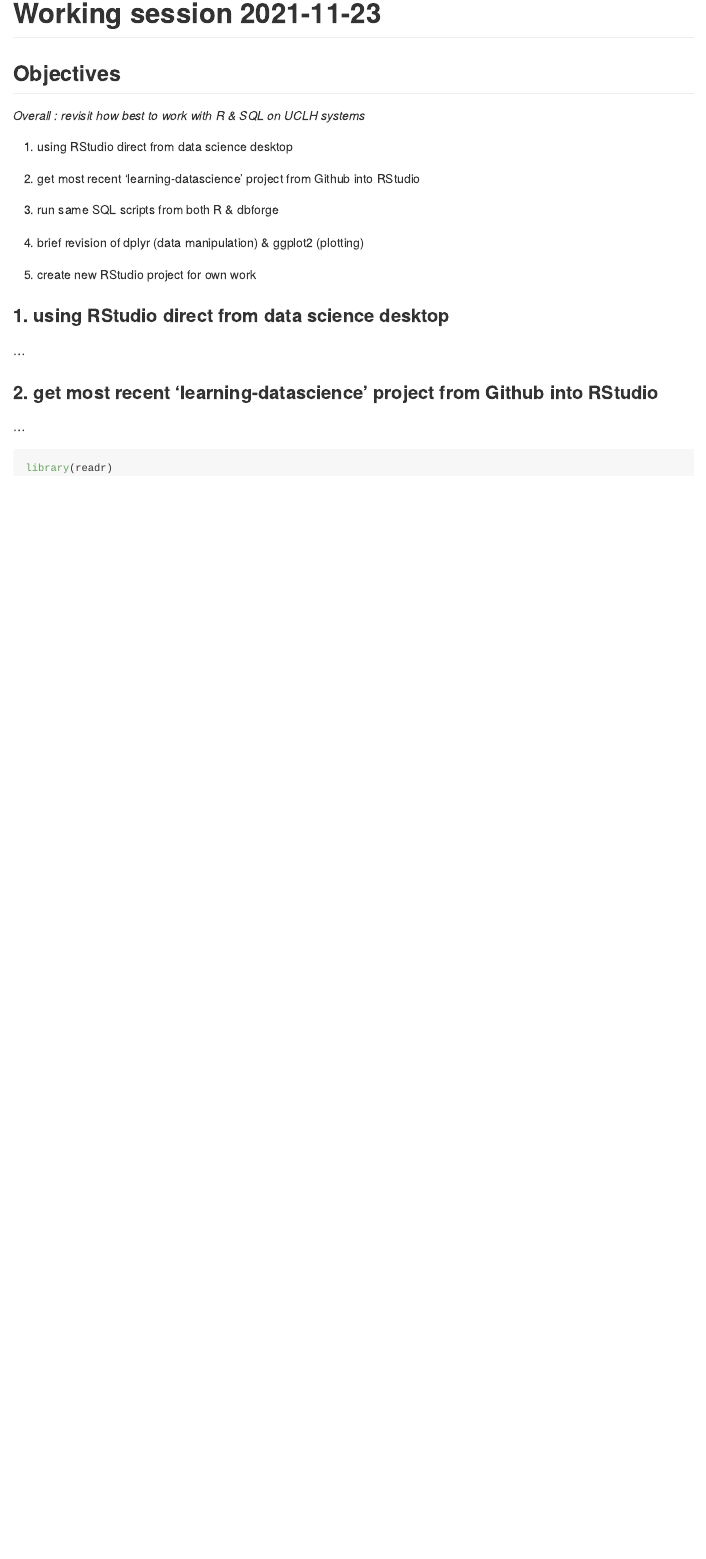
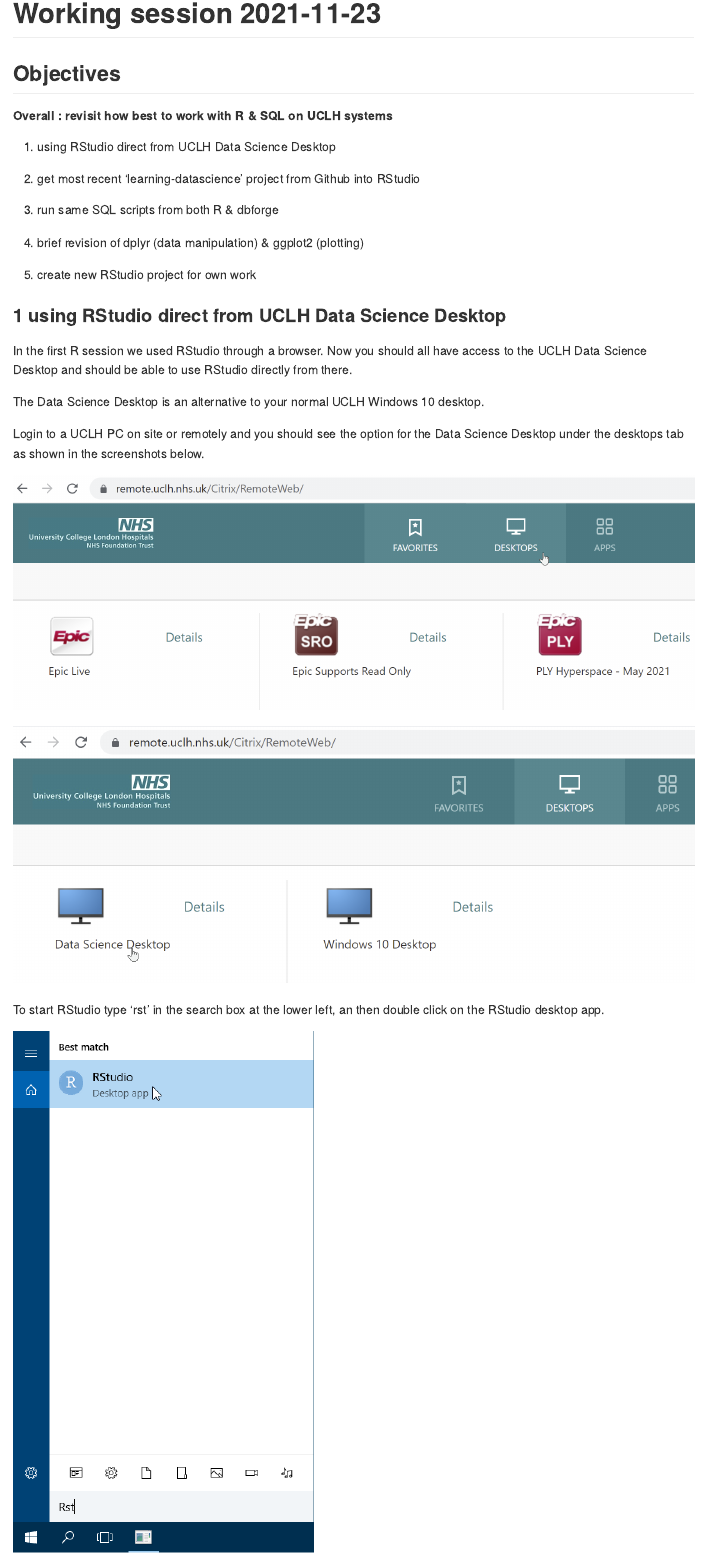
Before and after one commit to uclh-criu/learning-datascience, an R Markdown document (sessions/8-recap-r-sql.Rmd): the page in a window 1100 px wide, from 130 px down. The pictures show the output file sessions/8-recap-r-sql.md that the author committed with the source, drawn offline in the style of GitHub.

Commit message:
add text & images about data science desktop

```diff
--- a/sessions/8-recap-r-sql.Rmd
+++ b/sessions/8-recap-r-sql.Rmd
@@ -9,9 +9,9 @@ output: github_document
 
 ## Objectives
 
-*Overall : revisit how best to work with R & SQL on UCLH systems*
+**Overall : revisit how best to work with R & SQL on UCLH systems**
 
-1. using RStudio direct from data science desktop
+1. using RStudio direct from UCLH Data Science Desktop
 
 2. get most recent ‘learning-datascience’ project from Github into RStudio
 
@@ -22,10 +22,18 @@ output: github_document
 5. create new RStudio project for own work
 
 
-### 1. using RStudio direct from data science desktop
+### 1 using RStudio direct from UCLH Data Science Desktop
 
-...
+In the first R session we used RStudio through a browser. Now you should all have access to the UCLH Data Science Desktop and should be able to use RStudio directly from there.
 
-### 2. get most recent ‘learning-datascience’ project from Github into RStudio
+The Data Science Desktop is an alternative to your normal UCLH Windows 10 desktop.
 
-...
+Login to a UCLH PC on site or remotely and you should see the option for the Data Science Desktop under the desktops tab as shown in the screenshots below.
+
+![](../Images/uclh-desktops.png)
+
+![](../Images/uclh-data-science-desktop.png)
+
+To start RStudio type 'rst' in the search box at the lower left, an then double click on the RStudio desktop app.
+
+![](../Images/uclh-data-science-desktop-rstudio.png)
```
Also changed, not shown: Images/uclh-data-science-desktop-rstudio.png (added), Images/uclh-data-science-desktop.png (added), Images/uclh-desktops.png (added), sessions/8-recap-r-sql.md, sessions/8-recap-r-sql.Rmd (23 more changed lines).
